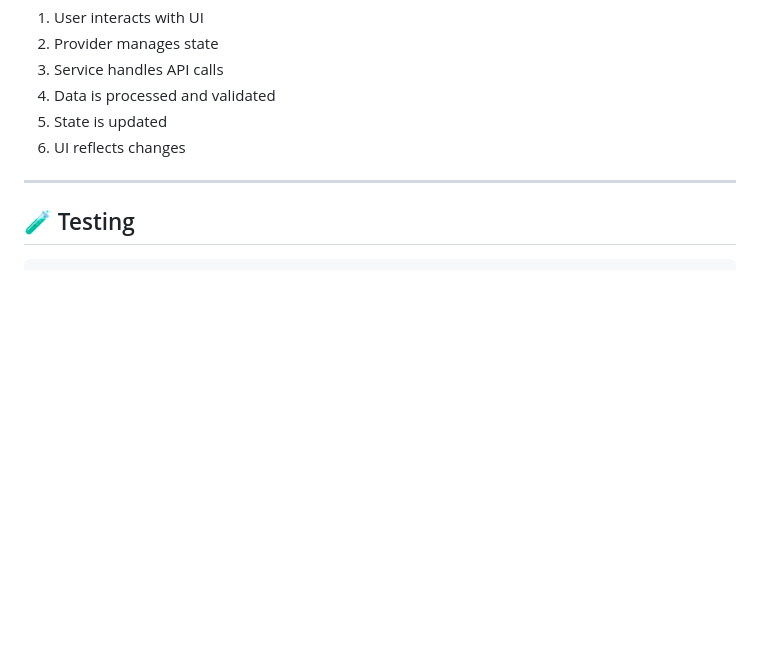
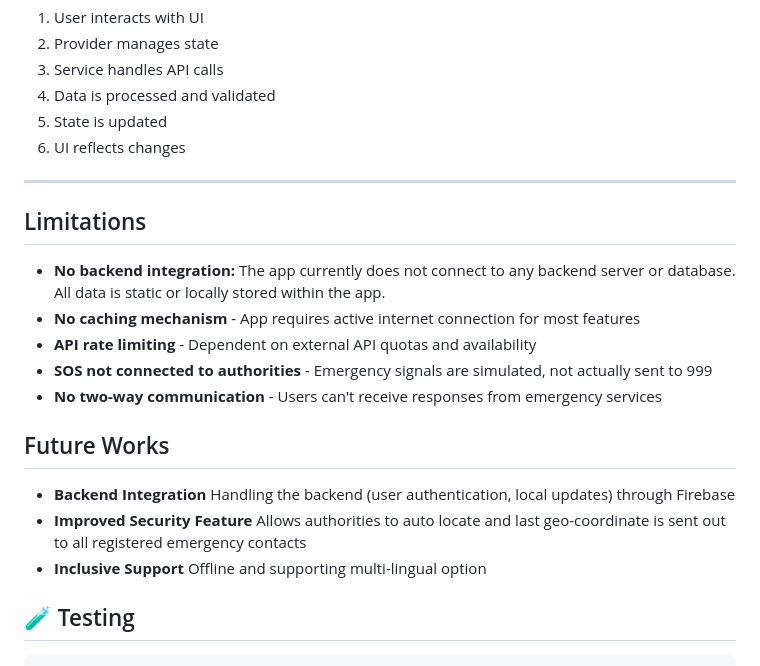
Before and after one commit to nrathirazmn/alert_sphere, a Markdown page: README.md, the part around the change. Rendered like a GitHub page; blank space fills up the shorter version.

Commit message:
#2 Update README.md

````diff
--- a/README.md
+++ b/README.md
@@ -302,6 +302,22 @@ User Action → Provider → Service → API → Response
 
 ---
 
+## Limitations
+
+- **No backend integration:** The app currently does not connect to any backend server or database. All data is static or locally stored within the app.
+- **No caching mechanism** - App requires active internet connection for most features
+- **API rate limiting** - Dependent on external API quotas and availability
+- **SOS not connected to authorities** - Emergency signals are simulated, not actually sent to 999
+- **No two-way communication** - Users can't receive responses from emergency services
+
+## Future Works
+
+- **Backend Integration** Handling the backend (user authentication, local updates) through Firebase
+- **Improved Security Feature** Allows authorities to auto locate and last geo-coordinate is sent out to all registered emergency contacts
+- **Inclusive Support** Offline and supporting multi-lingual option
+
+
+
 ## 🧪 Testing
 
 ```bash
````
